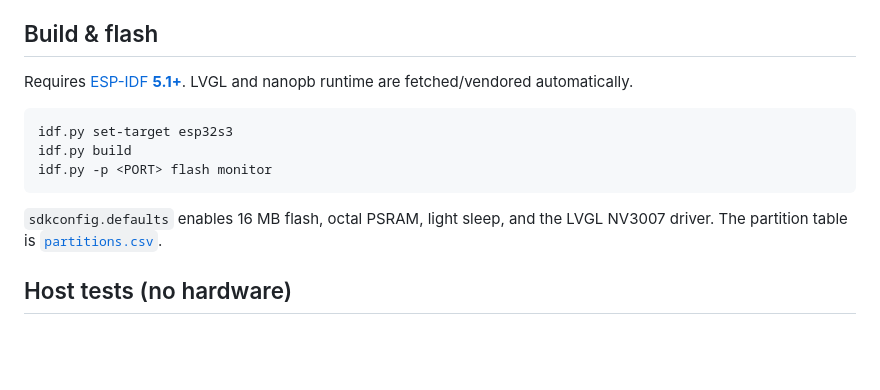
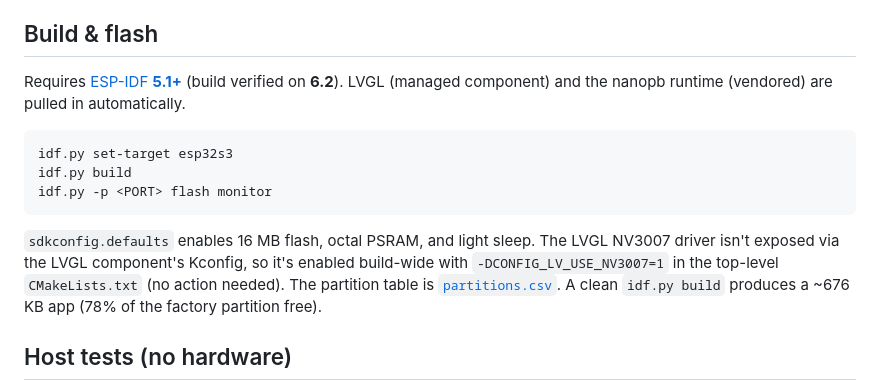
Before and after one commit to TheIceITguy/had-badge-mod, a Markdown page: README.md, the part around the change. Drawn GitHub-style; blank space fills up the shorter version.

Commit message:
docs: note ESP-IDF 6.2 build verified and NV3007 enable mechanism

````diff
--- a/README.md
+++ b/README.md
@@ -84,8 +84,9 @@ The on-air format is implemented directly and verified against real Meshtastic c
 
 ## Build & flash
 
-Requires [ESP-IDF **5.1+**](https://docs.espressif.com/projects/esp-idf/). LVGL and nanopb
-runtime are fetched/vendored automatically.
+Requires [ESP-IDF **5.1+**](https://docs.espressif.com/projects/esp-idf/) (build verified on
+**6.2**). LVGL (managed component) and the nanopb runtime (vendored) are pulled in
+automatically.
 
 ```bash
 idf.py set-target esp32s3
@@ -93,8 +94,11 @@ idf.py build
 idf.py -p <PORT> flash monitor
 ```
 
-`sdkconfig.defaults` enables 16 MB flash, octal PSRAM, light sleep, and the LVGL NV3007
-driver. The partition table is [`partitions.csv`](partitions.csv).
+`sdkconfig.defaults` enables 16 MB flash, octal PSRAM, and light sleep. The LVGL NV3007
+driver isn't exposed via the LVGL component's Kconfig, so it's enabled build-wide with
+`-DCONFIG_LV_USE_NV3007=1` in the top-level `CMakeLists.txt` (no action needed). The
+partition table is [`partitions.csv`](partitions.csv). A clean `idf.py build` produces a
+~676 KB app (78% of the factory partition free).
 
 ## Host tests (no hardware)
 
````
